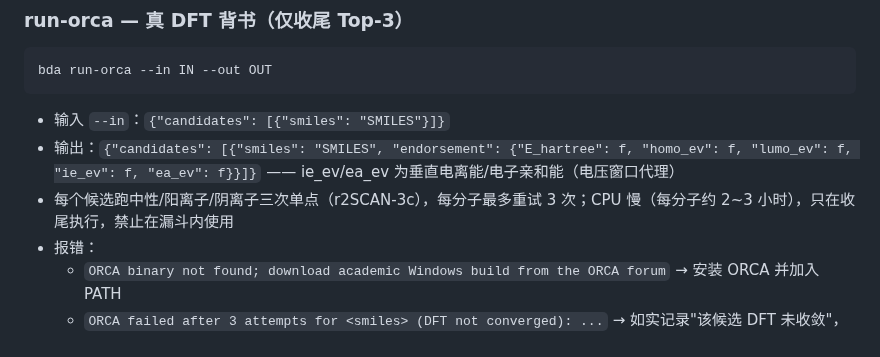
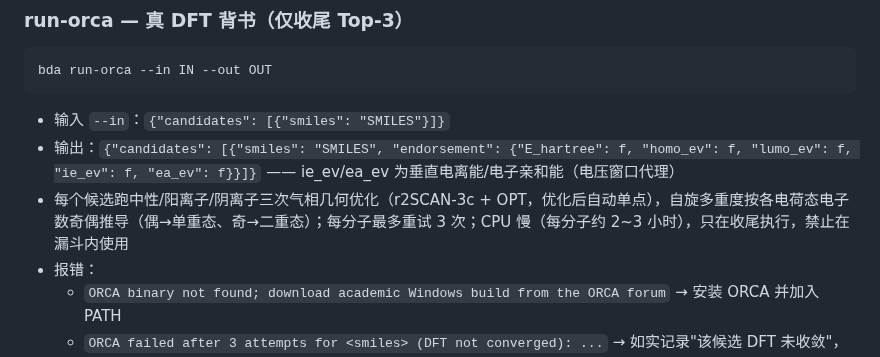
Before and after one commit to wangyuanxty/BatteryDesignAgent, a Markdown page: skills/virtual-battery-factory/SKILL.md, the part around the change. Rendered like a GitHub page.

Commit message:
feat: request gas-phase geometry optimization (OPT) in ORCA endorsement runs

```diff
--- a/skills/virtual-battery-factory/SKILL.md
+++ b/skills/virtual-battery-factory/SKILL.md
@@ -185,7 +185,7 @@ bda run-orca --in IN --out OUT
 
 - 输入 `--in`：`{"candidates": [{"smiles": "SMILES"}]}`
 - 输出：`{"candidates": [{"smiles": "SMILES", "endorsement": {"E_hartree": f, "homo_ev": f, "lumo_ev": f, "ie_ev": f, "ea_ev": f}}]}` —— ie_ev/ea_ev 为垂直电离能/电子亲和能（电压窗口代理）
-- 每个候选跑中性/阳离子/阴离子三次单点（r2SCAN-3c），每分子最多重试 3 次；CPU 慢（每分子约 2~3 小时），只在收尾执行，禁止在漏斗内使用
+- 每个候选跑中性/阳离子/阴离子三次气相几何优化（r2SCAN-3c + OPT，优化后自动单点），自旋多重度按各电荷态电子数奇偶推导（偶→单重态、奇→二重态）；每分子最多重试 3 次；CPU 慢（每分子约 2~3 小时），只在收尾执行，禁止在漏斗内使用
 - 报错：
   - `ORCA binary not found; download academic Windows build from the ORCA forum` → 安装 ORCA 并加入 PATH
   - `ORCA failed after 3 attempts for <smiles> (DFT not converged): ...` → 如实记录"该候选 DFT 未收敛"，不得伪造数值
```
